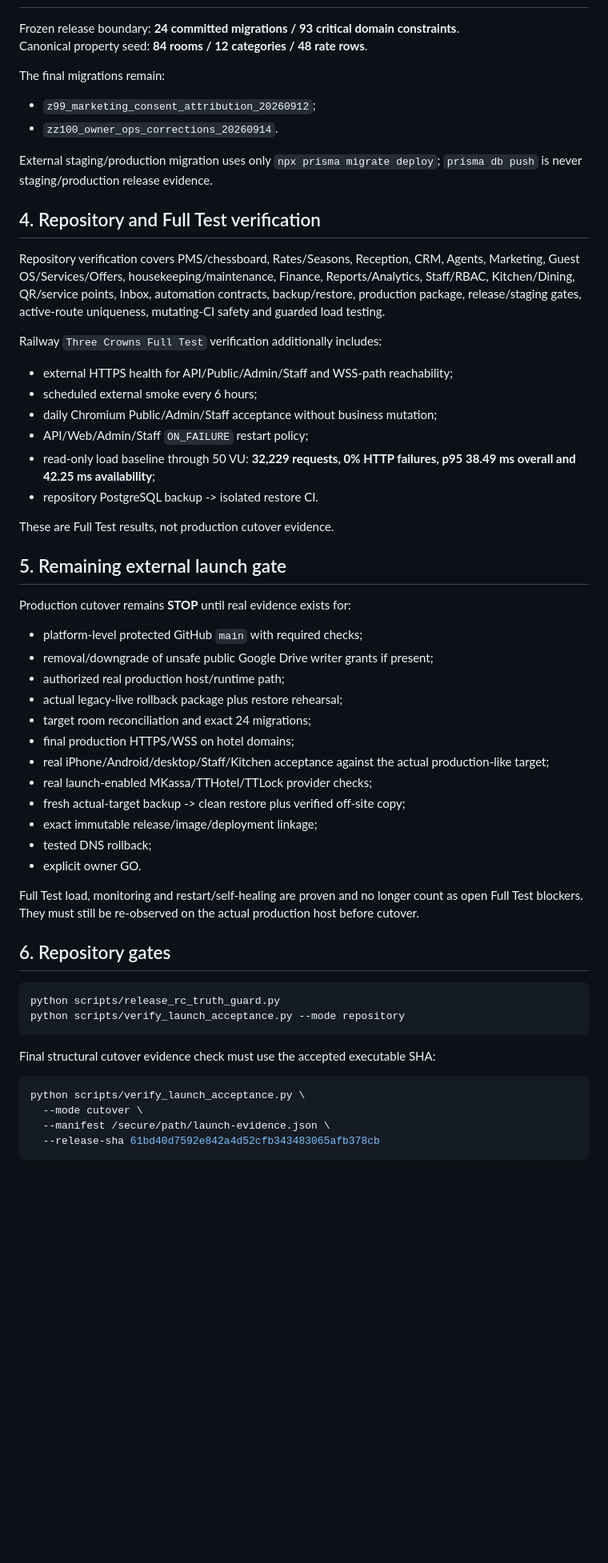
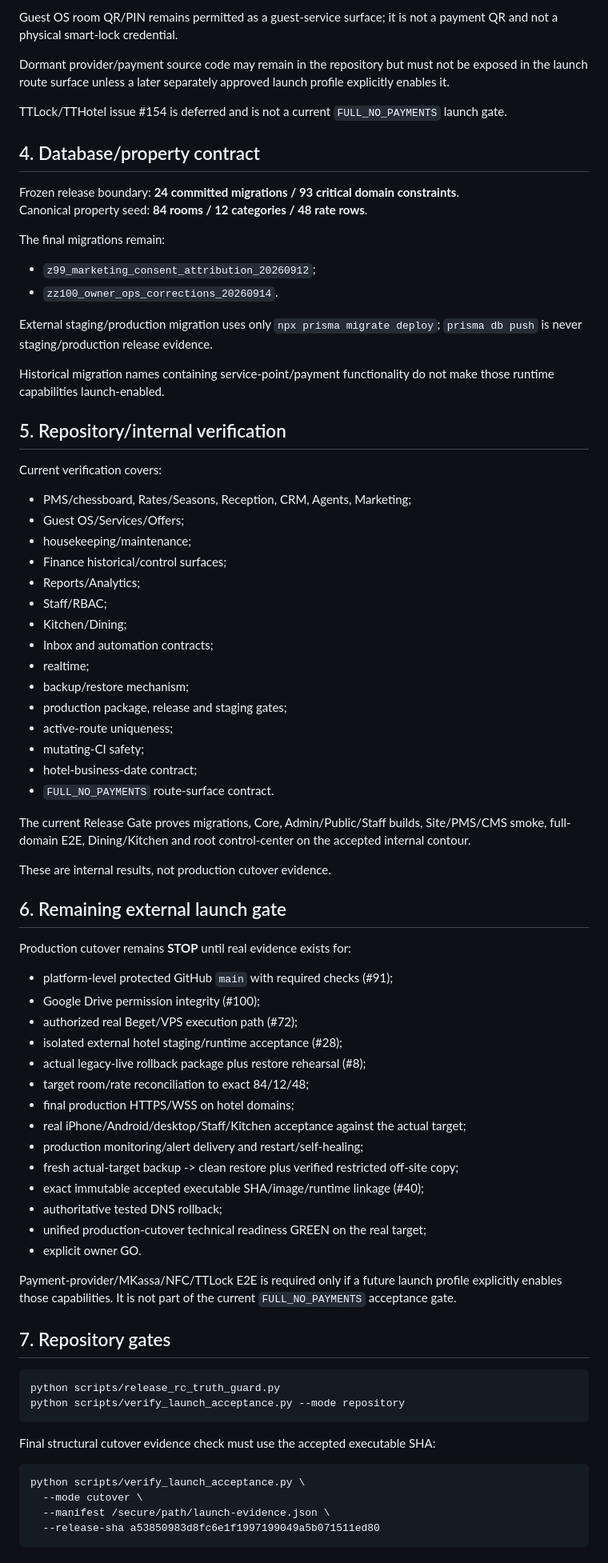
Before and after one commit to stvelikiy-star/resort-os, a Markdown page: knowledge/09_LAUNCH_ACCEPTANCE.md, the part around one of its changes. Shown at 80% size. Rendered like a GitHub page; blank space fills up the shorter version.

Commit message:
docs: sync launch acceptance to FULL_NO_PAYMENTS boundary

````diff
--- a/knowledge/09_LAUNCH_ACCEPTANCE.md
+++ b/knowledge/09_LAUNCH_ACCEPTANCE.md
@@ -39,3 +68,10 @@ Real bank/MKassa/TTHotel/TTLock remains provider-gated until real provider/hardw
+Guest OS room QR/PIN remains permitted as a guest-service surface; it is not a payment QR and not a physical smart-lock credential.
+
+Dormant provider/payment source code may remain in the repository but must not be exposed in the launch route surface unless a later separately approved launch profile explicitly enables it.
+
+TTLock/TTHotel issue #154 is deferred and is not a current `FULL_NO_PAYMENTS` launch gate.
+
+## 4. Database/property contract
 
 Frozen release boundary: **24 committed migrations / 93 critical domain constraints**.
 Canonical property seed: **84 rooms / 12 categories / 48 rate rows**.
@@ -46,39 +82,52 @@ The final migrations remain:
 
 External staging/production migration uses only `npx prisma migrate deploy`; `prisma db push` is never staging/production release evidence.
 
-## 4. Repository and Full Test verification
+Historical migration names containing service-point/payment functionality do not make those runtime capabilities launch-enabled.
 
-Repository verification covers PMS/chessboard, Rates/Seasons, Reception, CRM, Agents, Marketing, Guest OS/Services/Offers, housekeeping/maintenance, Finance, Reports/Analytics, Staff/RBAC, Kitchen/Dining, QR/service points, Inbox, automation contracts, backup/restore, production package, release/staging gates, active-route uniqueness, mutating-CI safety and guarded load testing.
+## 5. Repository/internal verification
 
-Railway `Three Crowns Full Test` verification additionally includes:
-- external HTTPS health for API/Public/Admin/Staff and WSS-path reachability;
-- scheduled external smoke every 6 hours;
-- daily Chromium Public/Admin/Staff acceptance without business mutation;
-- API/Web/Admin/Staff `ON_FAILURE` restart policy;
-- read-only load baseline through 50 VU: **32,229 requests, 0% HTTP failures, p95 38.49 ms overall and 42.25 ms availability**;
-- repository PostgreSQL backup -> isolated restore CI.
+Current verification covers:
+- PMS/chessboard, Rates/Seasons, Reception, CRM, Agents, Marketing;
+- Guest OS/Services/Offers;
+- housekeeping/maintenance;
+- Finance historical/control surfaces;
+- Reports/Analytics;
+- Staff/RBAC;
+- Kitchen/Dining;
+- Inbox and automation contracts;
+- realtime;
+- backup/restore mechanism;
+- production package, release and staging gates;
+- active-route uniqueness;
+- mutating-CI safety;
+- hotel-business-date contract;
+- `FULL_NO_PAYMENTS` route-surface contract.
 
-These are Full Test results, not production cutover evidence.
+The current Release Gate proves migrations, Core, Admin/Public/Staff builds, Site/PMS/CMS smoke, full-domain E2E, Dining/Kitchen and root control-center on the accepted internal contour.
 
-## 5. Remaining external launch gate
+These are internal results, not production cutover evidence.
+
+## 6. Remaining external launch gate
 
 Production cutover remains **STOP** until real evidence exists for:
-- platform-level protected GitHub `main` with required checks;
-- removal/downgrade of unsafe public Google Drive writer grants if present;
-- authorized real production host/runtime path;
-- actual legacy-live rollback package plus restore rehearsal;
-- target room reconciliation and exact 24 migrations;
+- platform-level protected GitHub `main` with required checks (#91);
+- Google Drive permission integrity (#100);
+- authorized real Beget/VPS execution path (#72);
+- isolated external hotel staging/runtime acceptance (#28);
+- actual legacy-live rollback package plus restore rehearsal (#8);
+- target room/rate reconciliation to exact 84/12/48;
 - final production HTTPS/WSS on hotel domains;
-- real iPhone/Android/desktop/Staff/Kitchen acceptance against the actual production-like target;
-- real launch-enabled MKassa/TTHotel/TTLock provider checks;
-- fresh actual-target backup -> clean restore plus verified off-site copy;
-- exact immutable release/image/deployment linkage;
-- tested DNS rollback;
+- real iPhone/Android/desktop/Staff/Kitchen acceptance against the actual target;
+- production monitoring/alert delivery and restart/self-healing;
+- fresh actual-target backup -> clean restore plus verified restricted off-site copy;
+- exact immutable accepted executable SHA/image/runtime linkage (#40);
+- authoritative tested DNS rollback;
+- unified production-cutover technical readiness GREEN on the real target;
 - explicit owner GO.
 
-Full Test load, monitoring and restart/self-healing are proven and no longer count as open Full Test blockers. They must still be re-observed on the actual production host before cutover.
+Payment-provider/MKassa/NFC/TTLock E2E is required only if a future launch profile explicitly enables those capabilities. It is not part of the current `FULL_NO_PAYMENTS` acceptance gate.
 
-## 6. Repository gates
+## 7. Repository gates
 
 ```bash
 python scripts/release_rc_truth_guard.py
@@ -91,6 +140,6 @@ Final structural cutover evidence check must use the accepted executable SHA:
 python scripts/verify_launch_acceptance.py \
   --mode cutover \
   --manifest /secure/path/launch-evidence.json \
-  --release-sha 61bd40d7592e842a4d52cfb343483065afb378cb
+  --release-sha a53850983d8fc6e1f1997199049a5b071511ed80
 ```
 
````
Also changed, not shown: other parts of knowledge/09_LAUNCH_ACCEPTANCE.md (+57 -26 lines).
